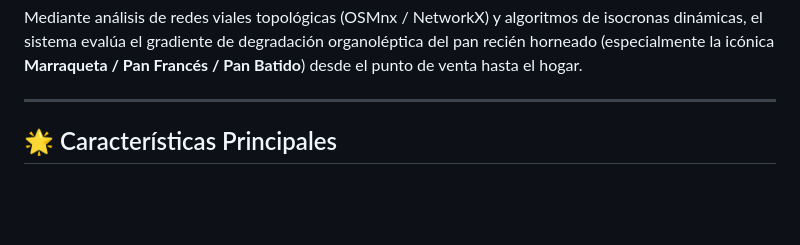
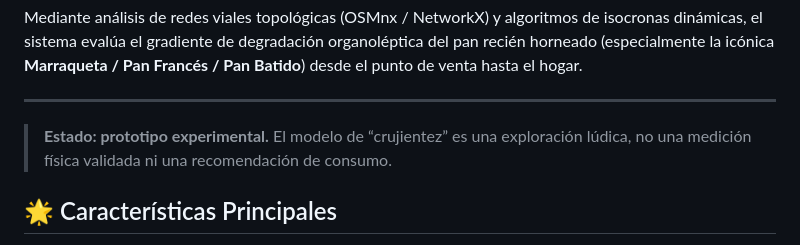
Before and after one commit to geoidegeoidal/marraquetometro, a Markdown page: README.md, the part around the change. GitHub-like rendering; blank space fills up the shorter version.

Commit message:
docs: clarify Marraquetometro prototype scope

```diff
--- a/README.md
+++ b/README.md
@@ -14,6 +14,8 @@
 Mediante análisis de redes viales topológicas (OSMnx / NetworkX) y algoritmos de isocronas dinámicas, el sistema evalúa el gradiente de degradación organoléptica del pan recién horneado (especialmente la icónica **Marraqueta / Pan Francés / Pan Batido**) desde el punto de venta hasta el hogar.
 
 ---
+
+> **Estado: prototipo experimental.** El modelo de “crujientez” es una exploración lúdica, no una medición física validada ni una recomendación de consumo.
 
 ## 🌟 Características Principales
 
```
